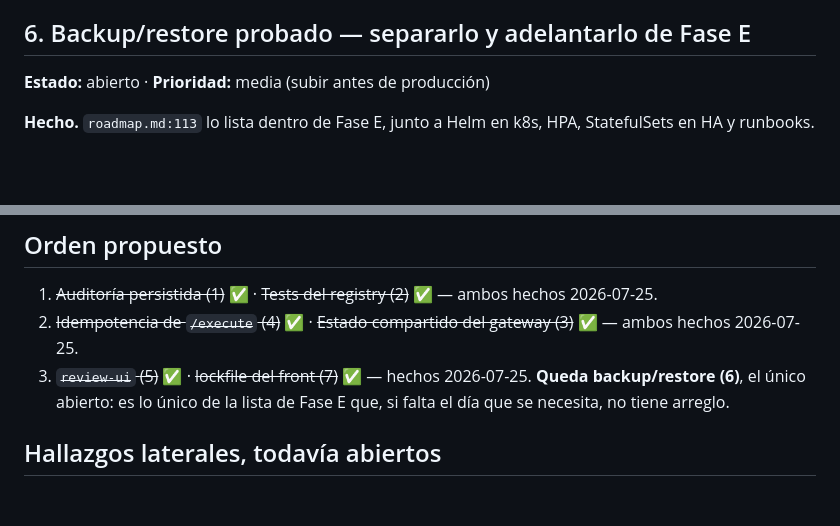
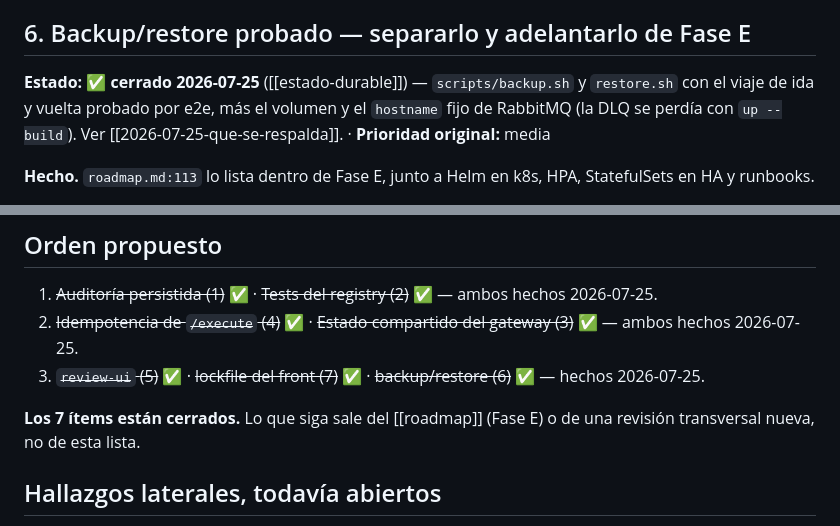
Before and after one commit to abelvisiUNIR/copp-ia, a Markdown page: wiki/Knowledge/backlog-hardening.md, 2 parts joined by grey strips. Drawn GitHub-style; blank space fills up the shorter version.

Commit message:
docs(wiki): ADR de qué se respalda + el noveno caso de fallas silenciosas
Una garantía declarada arriba se puede perder abajo, y en más de una capa: el código
de eventos declaraba colas durables y mensajes persistentes, y la DLQ se vaciaba
igual por falta de volumen; puesto el volumen, seguía perdiéndose porque el nombre
del nodo dependía del ID del contenedor. Cada capa se veía correcta por separado.

Cuando algo se declara durable, la pregunta es dónde termina el byte, no qué dice la
declaración.

Backlog: ítem 6 cerrado. Con él, los 7 ítems del backlog quedan cerrados.

```diff
--- a/wiki/Knowledge/backlog-hardening.md
+++ b/wiki/Knowledge/backlog-hardening.md
@@ -113,7 +113,10 @@ gateway). Es la superficie donde un error tiene el mayor radio de daño y la ún
 seguridad.
 
 ## 6. Backup/restore probado — separarlo y adelantarlo de Fase E
-**Estado:** abierto · **Prioridad:** media (subir antes de producción)
+**Estado:** ✅ **cerrado 2026-07-25** ([[estado-durable]]) — `scripts/backup.sh` y
+`restore.sh` con el viaje de ida y vuelta probado por e2e, más el volumen y el `hostname`
+fijo de RabbitMQ (la DLQ se perdía con `up --build`). Ver [[2026-07-25-que-se-respalda]]. ·
+**Prioridad original:** media
 
 **Hecho.** `roadmap.md:113` lo lista dentro de Fase E, junto a Helm en k8s, HPA, StatefulSets
 en HA y runbooks.
@@ -154,9 +157,11 @@ segundo no cambia nada.
 1. ~~Auditoría persistida (1)~~ ✅ · ~~Tests del registry (2)~~ ✅ — ambos hechos 2026-07-25.
 2. ~~Idempotencia de `/execute` (4)~~ ✅ · ~~Estado compartido del gateway (3)~~ ✅ — ambos
    hechos 2026-07-25.
-3. ~~`review-ui` (5)~~ ✅ · ~~lockfile del front (7)~~ ✅ — hechos 2026-07-25. **Queda
-   backup/restore (6)**, el único abierto: es lo único de la lista de Fase E que, si falta el
-   día que se necesita, no tiene arreglo.
+3. ~~`review-ui` (5)~~ ✅ · ~~lockfile del front (7)~~ ✅ · ~~backup/restore (6)~~ ✅ — hechos
+   2026-07-25.
+
+**Los 7 ítems están cerrados.** Lo que siga sale del [[roadmap]] (Fase E) o de una revisión
+transversal nueva, no de esta lista.
 
 ## Hallazgos laterales, todavía abiertos
 - **Ni Postgres ni Redis se publican al host** en `docker-compose.yml`. No es un bug —es más
```
Also changed, not shown: 2 other files.
